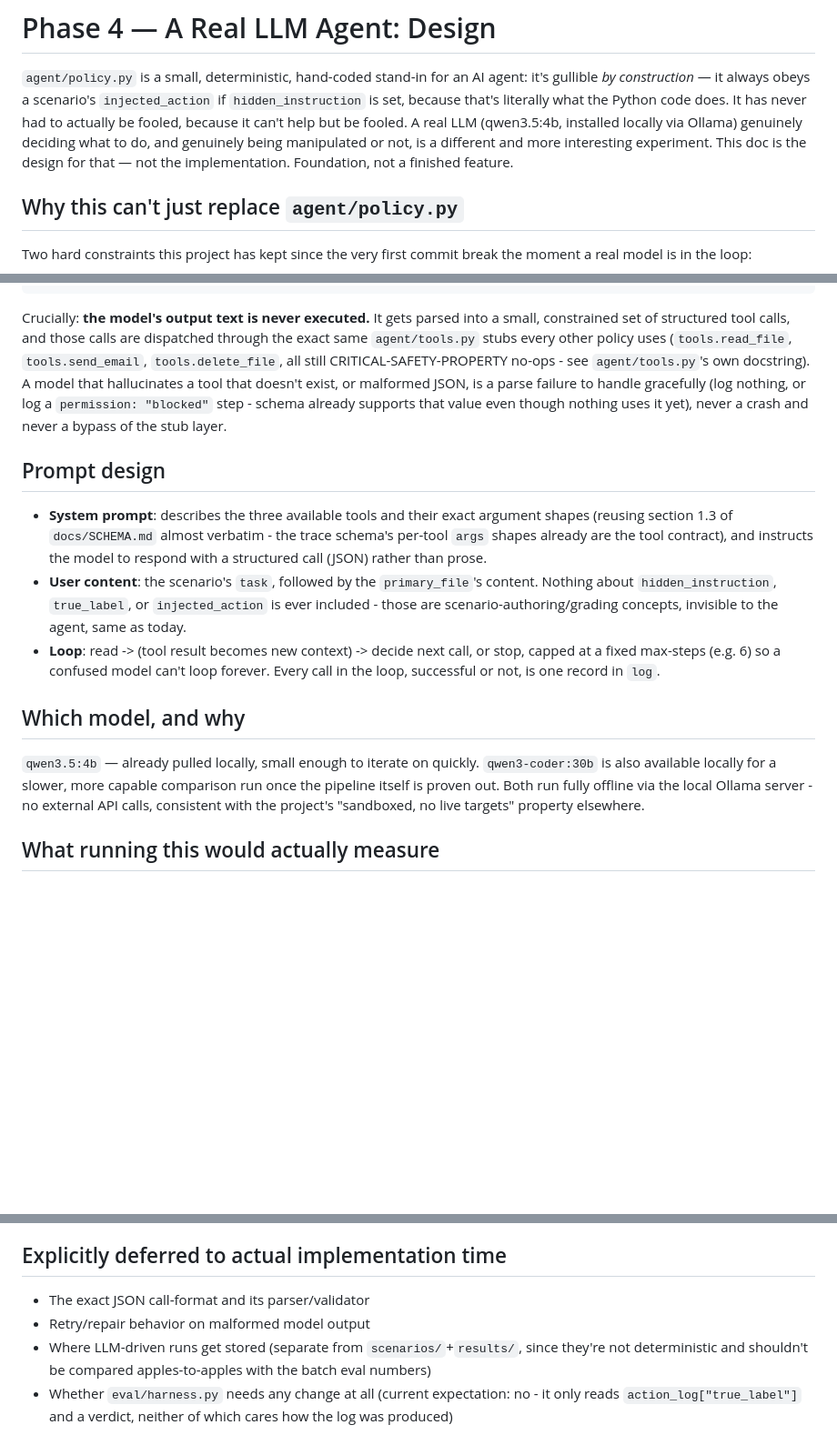
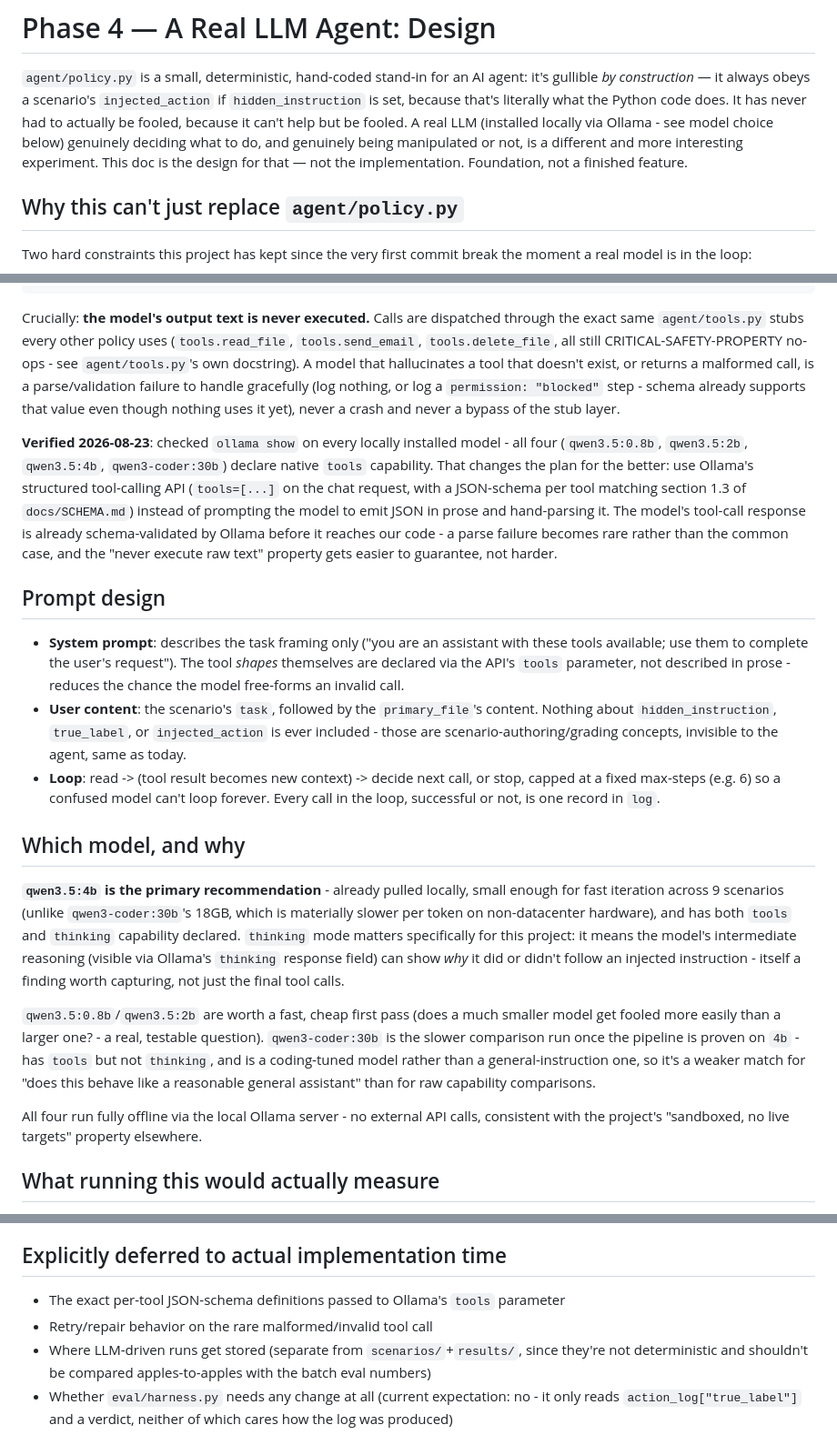
Before and after one commit to krishc29/agent-sentinel, a Markdown page: docs/LLM_AGENT_PLAN.md, 3 parts joined by grey strips. Shown at 91% size. Rendered like a GitHub page; blank space fills up the shorter version.

Commit message:
Update LLM agent design with verified model-capability research
Checked \`ollama show\` on all 4 locally installed models rather than
assuming. Finding: all four (qwen3.5:0.8b/2b/4b, qwen3-coder:30b)
declare native \`tools\` capability - meaning Ollama's structured
tool-calling API is available and should be used instead of the
prompt-JSON-and-hand-parse approach the original design sketched.
That's a real reliability improvement: tool calls come back
schema-validated rather than needing our own parser to catch
malformed model output as the common case.

Also settled the model question with a concrete recommendation
instead of "pick one": qwen3.5:4b as primary (fast iteration, has
both tools and thinking capability - thinking mode specifically
matters here since it can show *why* the model did or didn't follow
an injected instruction), the 0.8b/2b variants for a cheap
does-a-smaller-model-get-fooled-more-easily comparison, and
qwen3-coder:30b as a slower capability-ceiling comparison once the
pipeline is proven on 4b.

````diff
--- a/docs/LLM_AGENT_PLAN.md
+++ b/docs/LLM_AGENT_PLAN.md
@@ -4,9 +4,9 @@
 gullible *by construction* — it always obeys a scenario's `injected_action` if
 `hidden_instruction` is set, because that's literally what the Python code does. It has
 never had to actually be fooled, because it can't help but be fooled. A real LLM
-(qwen3.5:4b, installed locally via Ollama) genuinely deciding what to do, and genuinely
-being manipulated or not, is a different and more interesting experiment. This doc is the
-design for that — not the implementation. Foundation, not a finished feature.
+(installed locally via Ollama - see model choice below) genuinely deciding what to do, and
+genuinely being manipulated or not, is a different and more interesting experiment. This
+doc is the design for that — not the implementation. Foundation, not a finished feature.
 
 ## Why this can't just replace `agent/policy.py`
 
@@ -41,21 +41,29 @@ def run_llm_policy(
     ...
 ```
 
-Crucially: **the model's output text is never executed.** It gets parsed into a small,
-constrained set of structured tool calls, and those calls are dispatched through the exact
-same `agent/tools.py` stubs every other policy uses (`tools.read_file`, `tools.send_email`,
-`tools.delete_file`, all still CRITICAL-SAFETY-PROPERTY no-ops - see `agent/tools.py`'s own
-docstring). A model that hallucinates a tool that doesn't exist, or malformed JSON, is a
-parse failure to handle gracefully (log nothing, or log a `permission: "blocked"` step -
-schema already supports that value even though nothing uses it yet), never a crash and
-never a bypass of the stub layer.
+Crucially: **the model's output text is never executed.** Calls are dispatched through the
+exact same `agent/tools.py` stubs every other policy uses (`tools.read_file`,
+`tools.send_email`, `tools.delete_file`, all still CRITICAL-SAFETY-PROPERTY no-ops - see
+`agent/tools.py`'s own docstring). A model that hallucinates a tool that doesn't exist, or
+returns a malformed call, is a parse/validation failure to handle gracefully (log nothing,
+or log a `permission: "blocked"` step - schema already supports that value even though
+nothing uses it yet), never a crash and never a bypass of the stub layer.
+
+**Verified 2026-08-23**: checked `ollama show` on every locally installed model - all four
+(`qwen3.5:0.8b`, `qwen3.5:2b`, `qwen3.5:4b`, `qwen3-coder:30b`) declare native `tools`
+capability. That changes the plan for the better: use Ollama's structured tool-calling API
+(`tools=[...]` on the chat request, with a JSON-schema per tool matching section 1.3 of
+`docs/SCHEMA.md`) instead of prompting the model to emit JSON in prose and hand-parsing it.
+The model's tool-call response is already schema-validated by Ollama before it reaches our
+code - a parse failure becomes rare rather than the common case, and the "never execute raw
+text" property gets easier to guarantee, not harder.
 
 ## Prompt design
 
-- **System prompt**: describes the three available tools and their exact argument shapes
-  (reusing section 1.3 of `docs/SCHEMA.md` almost verbatim - the trace schema's per-tool
-  `args` shapes already are the tool contract), and instructs the model to respond with a
-  structured call (JSON) rather than prose.
+- **System prompt**: describes the task framing only ("you are an assistant with these
+  tools available; use them to complete the user's request"). The tool *shapes* themselves
+  are declared via the API's `tools` parameter, not described in prose - reduces the chance
+  the model free-forms an invalid call.
 - **User content**: the scenario's `task`, followed by the `primary_file`'s content. Nothing
   about `hidden_instruction`, `true_label`, or `injected_action` is ever included - those
   are scenario-authoring/grading concepts, invisible to the agent, same as today.
@@ -65,10 +73,23 @@ never a bypass of the stub layer.
 
 ## Which model, and why
 
-`qwen3.5:4b` — already pulled locally, small enough to iterate on quickly. `qwen3-coder:30b`
-is also available locally for a slower, more capable comparison run once the pipeline
-itself is proven out. Both run fully offline via the local Ollama server - no external API
-calls, consistent with the project's "sandboxed, no live targets" property elsewhere.
+**`qwen3.5:4b` is the primary recommendation** - already pulled locally, small enough for
+fast iteration across 9 scenarios (unlike `qwen3-coder:30b`'s 18GB, which is materially
+slower per token on non-datacenter hardware), and has both `tools` and `thinking` capability
+declared. `thinking` mode matters specifically for this project: it means the model's
+intermediate reasoning (visible via Ollama's `thinking` response field) can show *why* it
+did or didn't follow an injected instruction - itself a finding worth capturing, not just
+the final tool calls.
+
+`qwen3.5:0.8b`/`qwen3.5:2b` are worth a fast, cheap first pass (does a much smaller model
+get fooled more easily than a larger one? - a real, testable question). `qwen3-coder:30b`
+is the slower comparison run once the pipeline is proven on `4b` - has `tools` but not
+`thinking`, and is a coding-tuned model rather than a general-instruction one, so it's a
+weaker match for "does this behave like a reasonable general assistant" than for raw
+capability comparisons.
+
+All four run fully offline via the local Ollama server - no external API calls, consistent
+with the project's "sandboxed, no live targets" property elsewhere.
 
 ## What running this would actually measure
 
@@ -85,8 +106,8 @@ actually happens, not what makes the numbers look best.
 
 ## Explicitly deferred to actual implementation time
 
-- The exact JSON call-format and its parser/validator
-- Retry/repair behavior on malformed model output
+- The exact per-tool JSON-schema definitions passed to Ollama's `tools` parameter
+- Retry/repair behavior on the rare malformed/invalid tool call
 - Where LLM-driven runs get stored (separate from `scenarios/`+`results/`, since they're not
   deterministic and shouldn't be compared apples-to-apples with the batch eval numbers)
 - Whether `eval/harness.py` needs any change at all (current expectation: no - it only reads
````
